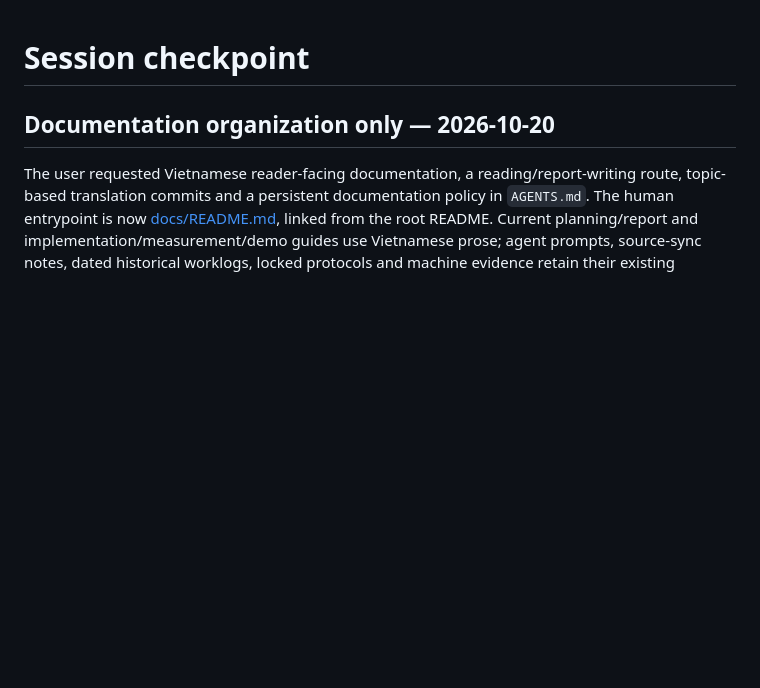
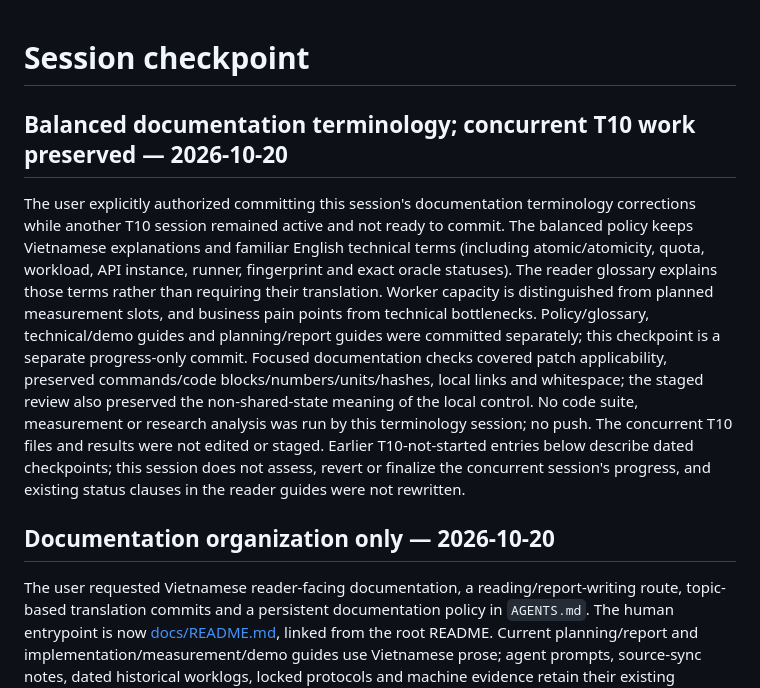
Before and after one commit to SonBestCodeVien5/project3-rate-limiter, a Markdown page: docs/context/SESSION_CHECKPOINT.md, the part around the change. Drawn GitHub-style; blank space fills up the shorter version.

Commit message:
docs: record terminology correction checkpoint

```diff
--- a/docs/context/SESSION_CHECKPOINT.md
+++ b/docs/context/SESSION_CHECKPOINT.md
@@ -1,4 +1,8 @@
 # Session checkpoint
+
+## Balanced documentation terminology; concurrent T10 work preserved — 2026-10-20
+
+The user explicitly authorized committing this session's documentation terminology corrections while another T10 session remained active and not ready to commit. The balanced policy keeps Vietnamese explanations and familiar English technical terms (including atomic/atomicity, quota, workload, API instance, runner, fingerprint and exact oracle statuses). The reader glossary explains those terms rather than requiring their translation. Worker capacity is distinguished from planned measurement slots, and business pain points from technical bottlenecks. Policy/glossary, technical/demo guides and planning/report guides were committed separately; this checkpoint is a separate progress-only commit. Focused documentation checks covered patch applicability, preserved commands/code blocks/numbers/units/hashes, local links and whitespace; the staged review also preserved the non-shared-state meaning of the local control. No code suite, measurement or research analysis was run by this terminology session; no push. The concurrent T10 files and results were not edited or staged. Earlier T10-not-started entries below describe dated checkpoints; this session does not assess, revert or finalize the concurrent session's progress, and existing status clauses in the reader guides were not rewritten.
 
 ## Documentation organization only — 2026-10-20
 
```
